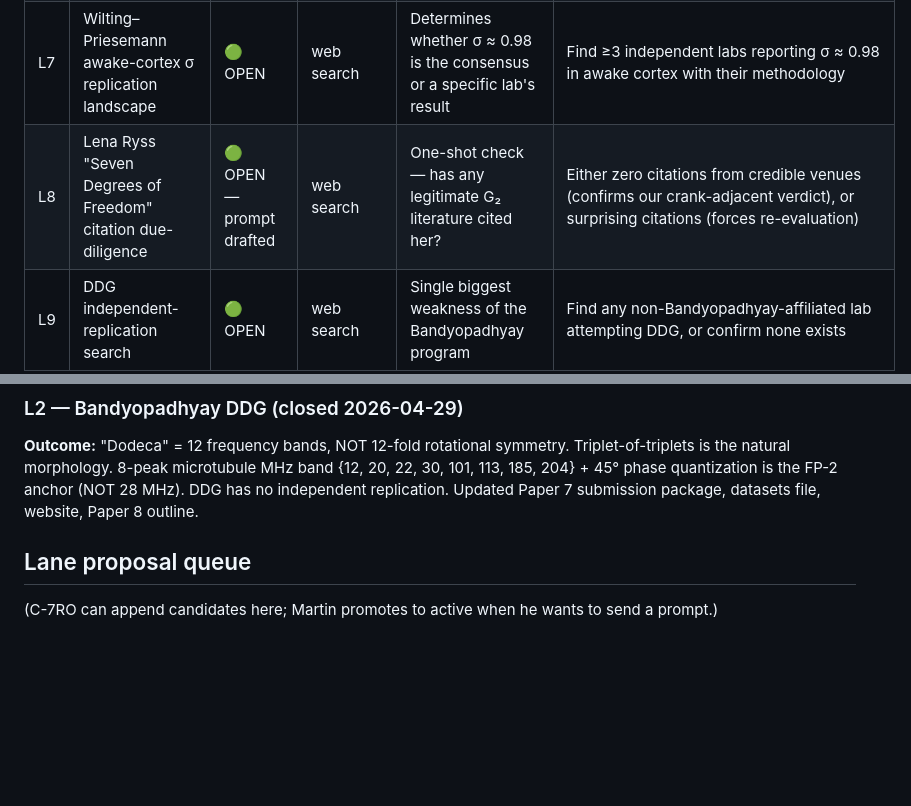
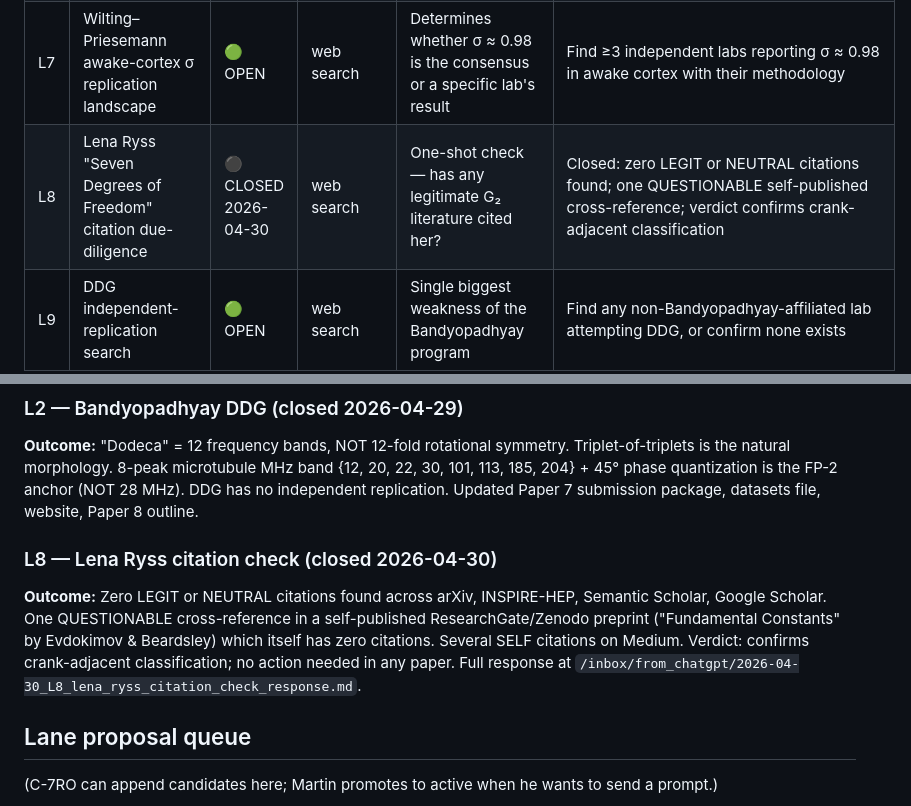
Before and after one commit to MartinLGraise/PCI-Framework, a Markdown page: outbox/research_questions/RESEARCH_LANES.md, 2 parts joined by grey strips. GitHub-like rendering; blank space fills up the shorter version.

```diff
--- a/outbox/research_questions/RESEARCH_LANES.md
+++ b/outbox/research_questions/RESEARCH_LANES.md
@@ -25,7 +25,7 @@ This is the master register for active research questions feeding the PCI/PME Fr
 | L5 | Krasnov pure-connection G₂ Lagrangian / 8-coset sector | 🟢 OPEN | web search | Could give the simulator (Paper 8) a continuum-field interpretation | His Lagrangian has a discrete sector matching our 8 cosets, or doesn't |
 | L6 | Stark units in d=11, d=13 — is d=7 privileged? | 🟢 OPEN | web search | Determines whether the 6/7 saturation in Paper 7 is a special property of d=7 or a general fact about prime dimensions | Stark-unit fiducials in d=11 and d=13 either show analogous (d-1)/d saturation or don't |
 | L7 | Wilting–Priesemann awake-cortex σ replication landscape | 🟢 OPEN | web search | Determines whether σ ≈ 0.98 is the consensus or a specific lab's result | Find ≥3 independent labs reporting σ ≈ 0.98 in awake cortex with their methodology |
-| L8 | Lena Ryss "Seven Degrees of Freedom" citation due-diligence | 🟢 OPEN — prompt drafted | web search | One-shot check — has any legitimate G₂ literature cited her? | Either zero citations from credible venues (confirms our crank-adjacent verdict), or surprising citations (forces re-evaluation) | prompt at `/inbox/for_chatgpt/2026-04-30_L8_lena_ryss_citation_check.md` |
+| L8 | Lena Ryss "Seven Degrees of Freedom" citation due-diligence | ⚫ CLOSED 2026-04-30 | web search | One-shot check — has any legitimate G₂ literature cited her? | Closed: zero LEGIT or NEUTRAL citations found; one QUESTIONABLE self-published cross-reference; verdict confirms crank-adjacent classification |
 | L9 | DDG independent-replication search | 🟢 OPEN | web search | Single biggest weakness of the Bandyopadhyay program | Find any non-Bandyopadhyay-affiliated lab attempting DDG, or confirm none exists |
 
 ## Closed lanes archive
@@ -37,6 +37,9 @@ This is the master register for active research questions feeding the PCI/PME Fr
 
 ### L2 — Bandyopadhyay DDG (closed 2026-04-29)
 **Outcome:** "Dodeca" = 12 frequency bands, NOT 12-fold rotational symmetry. Triplet-of-triplets is the natural morphology. 8-peak microtubule MHz band {12, 20, 22, 30, 101, 113, 185, 204} + 45° phase quantization is the FP-2 anchor (NOT 28 MHz). DDG has no independent replication. Updated Paper 7 submission package, datasets file, website, Paper 8 outline.
+
+### L8 — Lena Ryss citation check (closed 2026-04-30)
+**Outcome:** Zero LEGIT or NEUTRAL citations found across arXiv, INSPIRE-HEP, Semantic Scholar, Google Scholar. One QUESTIONABLE cross-reference in a self-published ResearchGate/Zenodo preprint ("Fundamental Constants" by Evdokimov & Beardsley) which itself has zero citations. Several SELF citations on Medium. Verdict: confirms crank-adjacent classification; no action needed in any paper. Full response at `/inbox/from_chatgpt/2026-04-30_L8_lena_ryss_citation_check_response.md`.
 
 ## Lane proposal queue
 
```
Also changed, not shown: inbox/from_chatgpt/2026-04-30_L8_lena_ryss_citation_check_response.md (added, +44 -0 lines).
